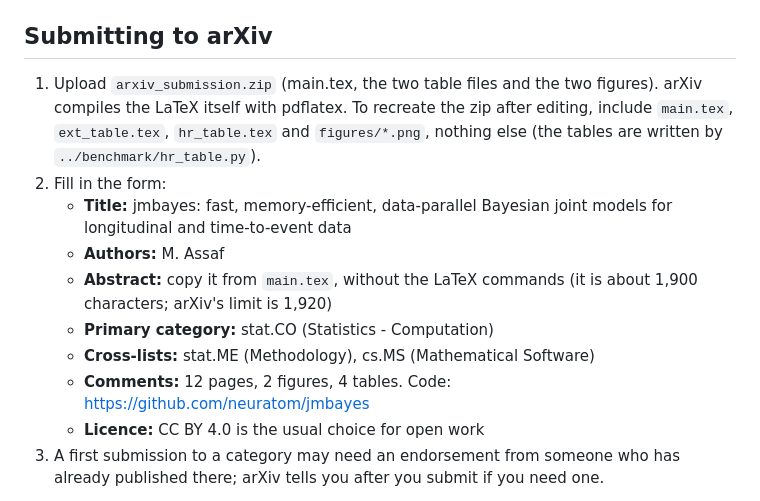
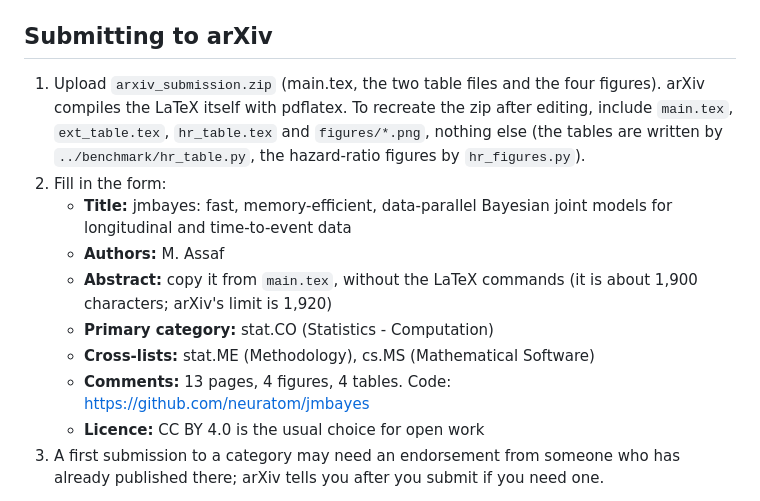
Before and after one commit to neuratom/jmbayes, a Markdown page: paper/README.md, the part around the change. GitHub-like rendering.

Commit message:
Paper: hazard-ratio figures (all further-feature models; AIDS and cirrhosis data) and a paragraph on the other data sets

```diff
--- a/paper/README.md
+++ b/paper/README.md
@@ -5,10 +5,10 @@
 
 ## Submitting to arXiv
 
-1. Upload `arxiv_submission.zip` (main.tex, the two table files and the two figures). arXiv compiles the
+1. Upload `arxiv_submission.zip` (main.tex, the two table files and the four figures). arXiv compiles the
    LaTeX itself with pdflatex. To recreate the zip after editing, include `main.tex`,
    `ext_table.tex`, `hr_table.tex` and `figures/*.png`, nothing else (the tables are
-   written by `../benchmark/hr_table.py`).
+   written by `../benchmark/hr_table.py`, the hazard-ratio figures by `hr_figures.py`).
 2. Fill in the form:
    * **Title:** jmbayes: fast, memory-efficient, data-parallel Bayesian joint models for
      longitudinal and time-to-event data
@@ -17,7 +17,7 @@
      characters; arXiv's limit is 1,920)
    * **Primary category:** stat.CO (Statistics - Computation)
    * **Cross-lists:** stat.ME (Methodology), cs.MS (Mathematical Software)
-   * **Comments:** 12 pages, 2 figures, 4 tables. Code: https://github.com/neuratom/jmbayes
+   * **Comments:** 13 pages, 4 figures, 4 tables. Code: https://github.com/neuratom/jmbayes
    * **Licence:** CC BY 4.0 is the usual choice for open work
 3. A first submission to a category may need an endorsement from someone who has already
    published there; arXiv tells you after you submit if you need one.
```
Also changed, not shown: paper/figures/hr_other_data.png (added), paper/figures/hr_scatter.png (added), 4 other files.
